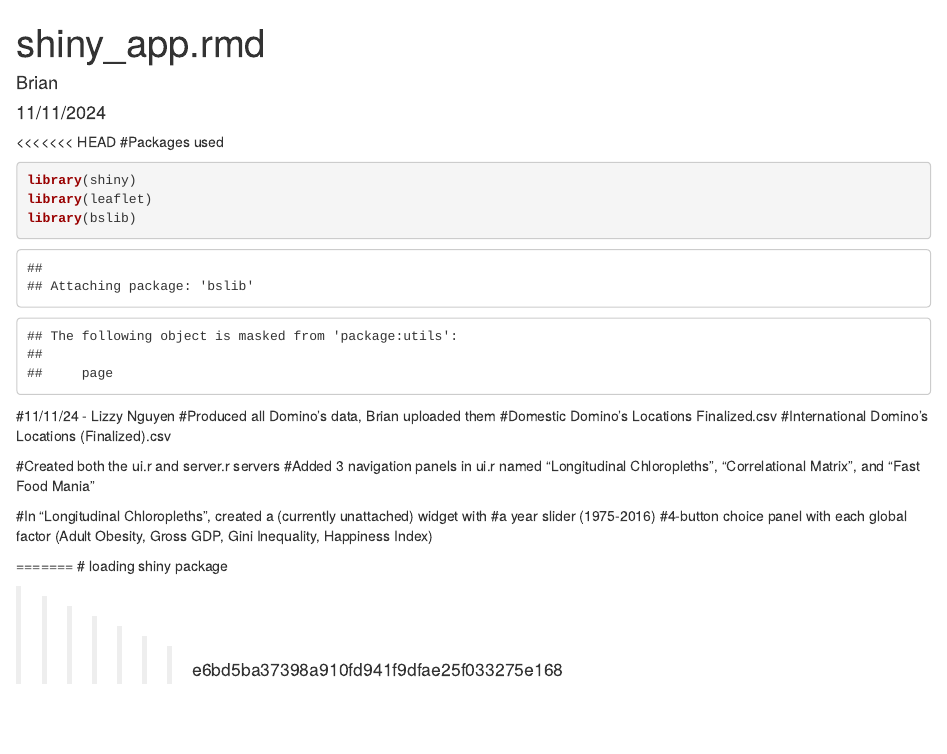
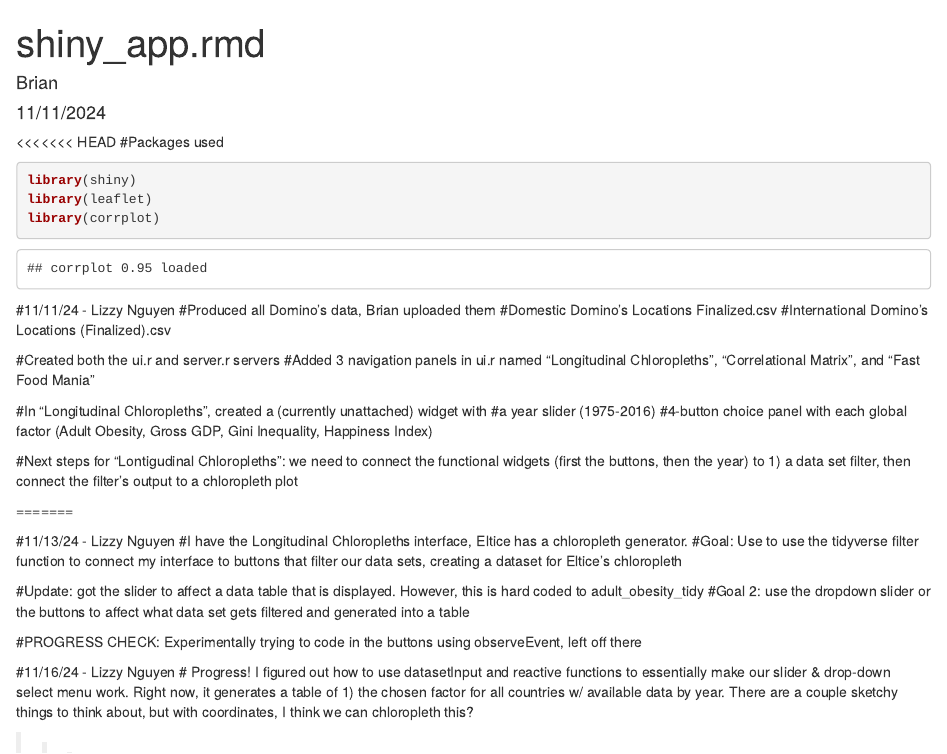
Before and after one commit to WL-Biol185-ShinyProjects/Shepherd, an R Markdown document (shiny_app.rmd): the page in a window 1100 px wide, from its top. Rendered offline with R 4.5, knitr and Pandoc, with nearby package versions.

Commit message:
updated markdown

````diff
--- a/shiny_app.rmd
+++ b/shiny_app.rmd
@@ -11,7 +11,7 @@ output: html_document
 ```{r}
 library(shiny)
 library(leaflet)
-library(bslib)
+library(corrplot)
 
 ```
 
@@ -27,10 +27,26 @@ library(bslib)
   #a year slider (1975-2016)
   #4-button choice panel with each global factor (Adult Obesity, Gross GDP, Gini Inequality, Happiness Index)
 
+#Next steps for "Lontigudinal Chloropleths": we need to connect the functional widgets (first the buttons, then the year) to 1) a data set filter, then connect the filter's output to a chloropleth plot
+
 =======
-# loading shiny package
+
+#11/13/24 - Lizzy Nguyen
+#I have the Longitudinal Chloropleths interface, Eltice has a chloropleth generator.
+#Goal: Use to use the tidyverse filter function to connect my interface to buttons that filter our data sets, creating a dataset for Eltice's chloropleth
+
+#Update: got the slider to affect a data table that is displayed. However, this is hard coded to adult_obesity_tidy
+#Goal 2: use the dropdown slider or the buttons to affect what data set gets filtered and generated into a table
+
+#PROGRESS CHECK: Experimentally trying to code in the buttons using observeEvent, left off there
+
+#11/16/24 - Lizzy Nguyen
+# Progress! I figured out how to use datasetInput and reactive functions to essentially make our slider & drop-down select menu work. Right now, it generates a table of 1) the chosen factor for all countries w/ available data by year. There are a couple sketchy things to think about, but with coordinates, I think we can chloropleth this?
+
 
 ```{r}
+
+
 ```
 
 >>>>>>> e6bd5ba37398a910fd941f9dfae25f033275e168
````
